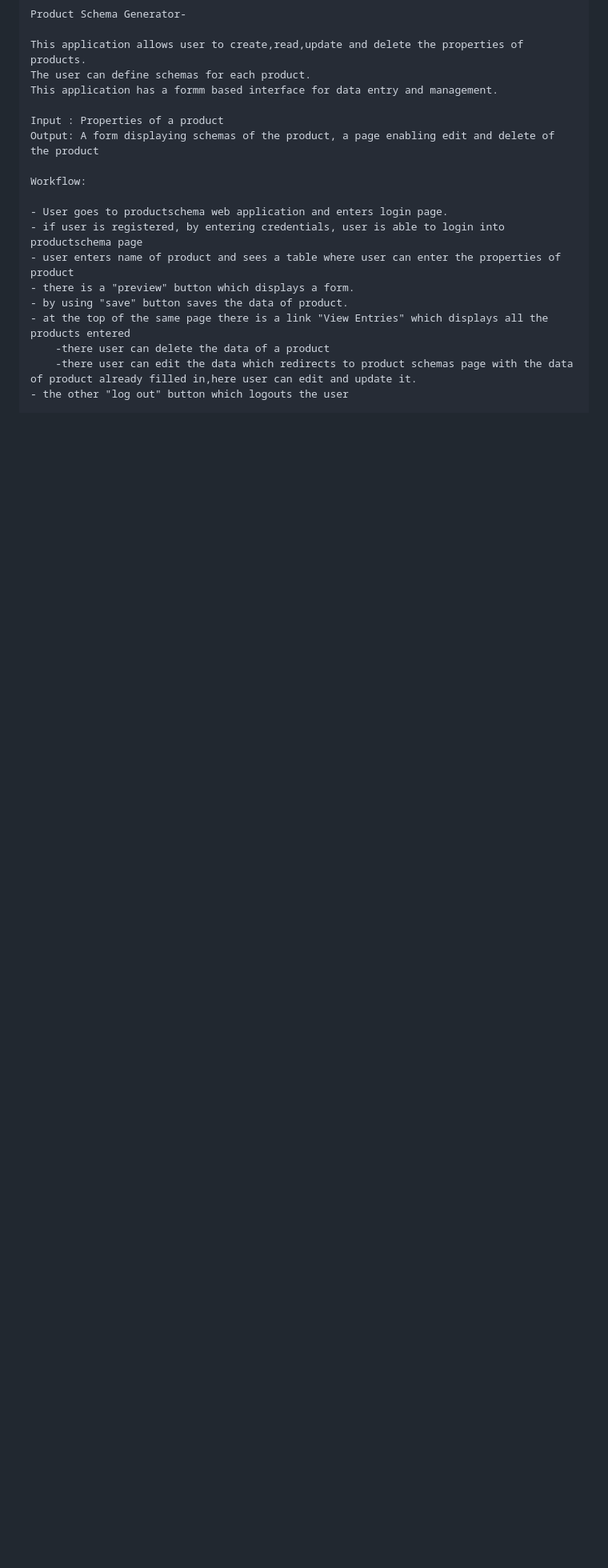
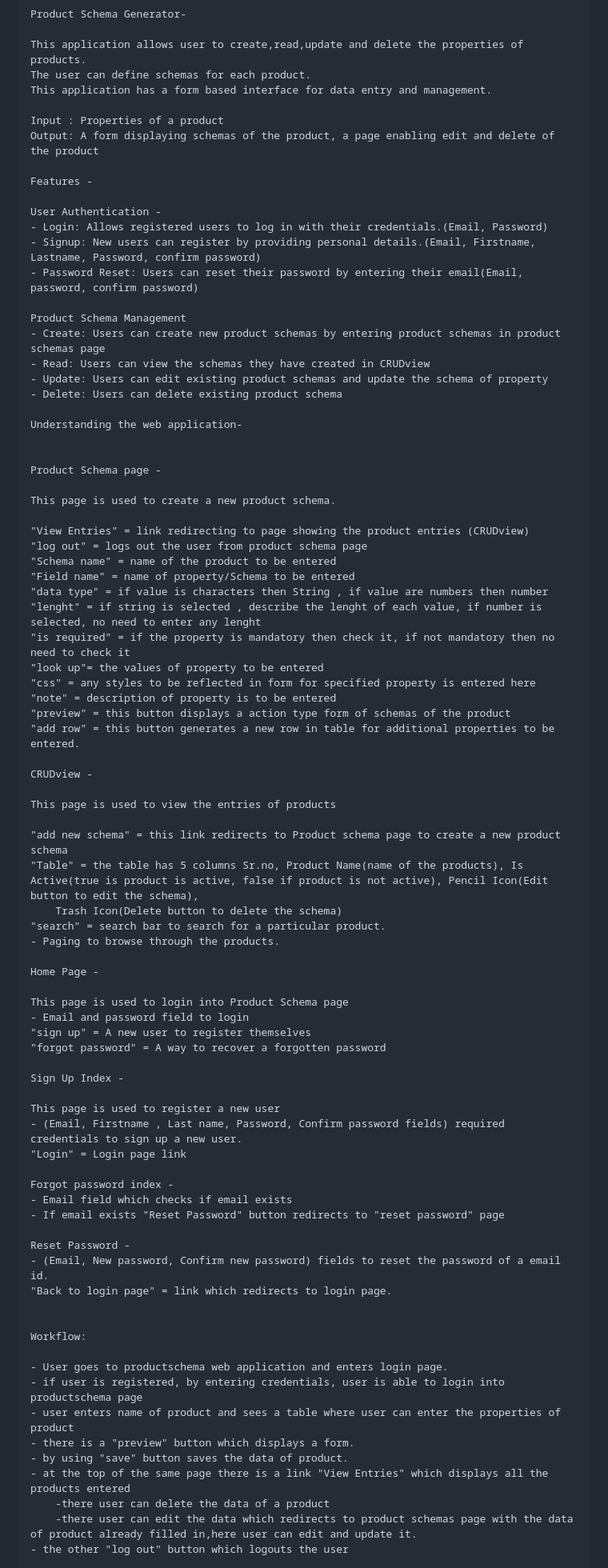
Before and after one commit to Shrijan274/Product_schemas, a Markdown page: README.md, the part around one of its changes. Shown at 80% size. Rendered like a GitHub page; blank space fills up the shorter version.

```diff
--- a/README.md
+++ b/README.md
@@ -5,10 +5,75 @@
 
     This application allows user to create,read,update and delete the properties of products.
     The user can define schemas for each product.
-    This application has a formm based interface for data entry and management.
+    This application has a form based interface for data entry and management.
 
     Input : Properties of a product
     Output: A form displaying schemas of the product, a page enabling edit and delete of the product
+
+    Features -
+
+    User Authentication -
+    - Login: Allows registered users to log in with their credentials.(Email, Password)
+    - Signup: New users can register by providing personal details.(Email, Firstname, Lastname, Password, confirm password)
+    - Password Reset: Users can reset their password by entering their email(Email, password, confirm password)
+
+    Product Schema Management
+    - Create: Users can create new product schemas by entering product schemas in product schemas page
+    - Read: Users can view the schemas they have created in CRUDview
+    - Update: Users can edit existing product schemas and update the schema of property
+    - Delete: Users can delete existing product schema
+
+    Understanding the web application-
+
+
+    Product Schema page -
+
+    This page is used to create a new product schema.
+
+    "View Entries" = link redirecting to page showing the product entries (CRUDview)
+    "log out" = logs out the user from product schema page
+    "Schema name" = name of the product to be entered
+    "Field name" = name of property/Schema to be entered
+    "data type" = if value is characters then String , if value are numbers then number
+    "lenght" = if string is selected , describe the lenght of each value, if number is selected, no need to enter any lenght
+    "is required" = if the property is mandatory then check it, if not mandatory then no need to check it
+    "look up"= the values of property to be entered
+    "css" = any styles to be reflected in form for specified property is entered here
+    "note" = description of property is to be entered
+    "preview" = this button displays a action type form of schemas of the product
+    "add row" = this button generates a new row in table for additional properties to be entered.
+
+    CRUDview -
+
+    This page is used to view the entries of products
+
+    "add new schema" = this link redirects to Product schema page to create a new product schema
+    "Table" = the table has 5 columns Sr.no, Product Name(name of the products), Is Active(true is product is active, false if product is not active), Pencil Icon(Edit button to edit the schema),
+        Trash Icon(Delete button to delete the schema)
+    "search" = search bar to search for a particular product.
+    - Paging to browse through the products.
+
+    Home Page -
+
+    This page is used to login into Product Schema page
+    - Email and password field to login
+    "sign up" = A new user to register themselves
+    "forgot password" = A way to recover a forgotten password
+
+    Sign Up Index -
+
+    This page is used to register a new user
+    - (Email, Firstname , Last name, Password, Confirm password fields) required credentials to sign up a new user.
+    "Login" = Login page link
+
+    Forgot password index -
+    - Email field which checks if email exists
+    - If email exists "Reset Password" button redirects to "reset password" page
+
+    Reset Password -
+    - (Email, New password, Confirm new password) fields to reset the password of a email id.
+    "Back to login page" = link which redirects to login page.
+
 
     Workflow:
 
```
Also changed, not shown: other parts of README.md (+59 -18 lines).
